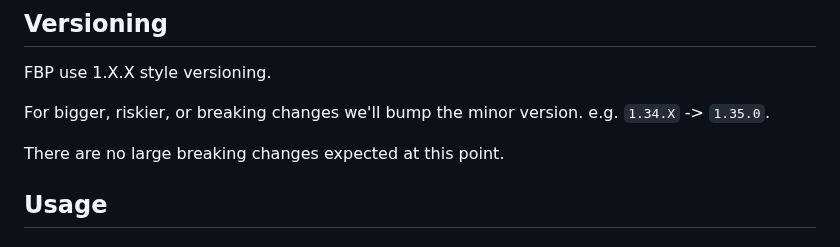
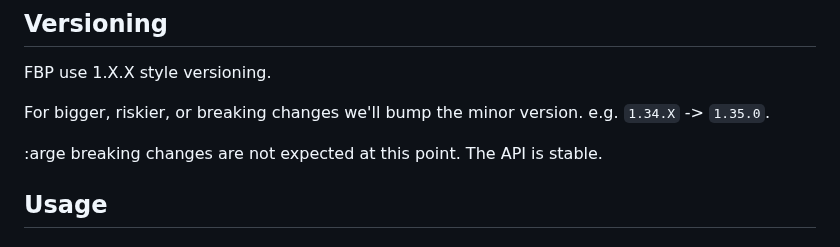
Before and after one commit to chipweinberger/flutter_blue_plus, a Markdown page: packages/flutter_blue_plus/README.md, the part around the change. Rendered like a GitHub page.

```diff
--- a/packages/flutter_blue_plus/README.md
+++ b/packages/flutter_blue_plus/README.md
@@ -97,7 +97,7 @@ FBP use 1.X.X style versioning.
 
 For bigger, riskier, or breaking changes we'll bump the minor version. e.g. `1.34.X` -> `1.35.0`.
 
-There are no large breaking changes expected at this point.
+:arge breaking changes are not expected at this point. The API is stable.
 
 ## Usage
 
```
